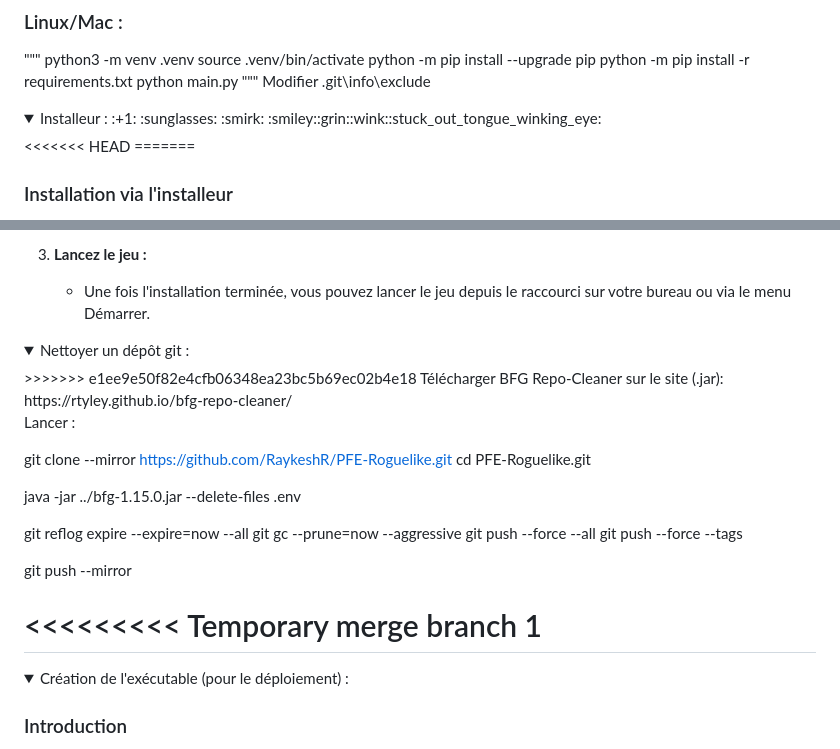
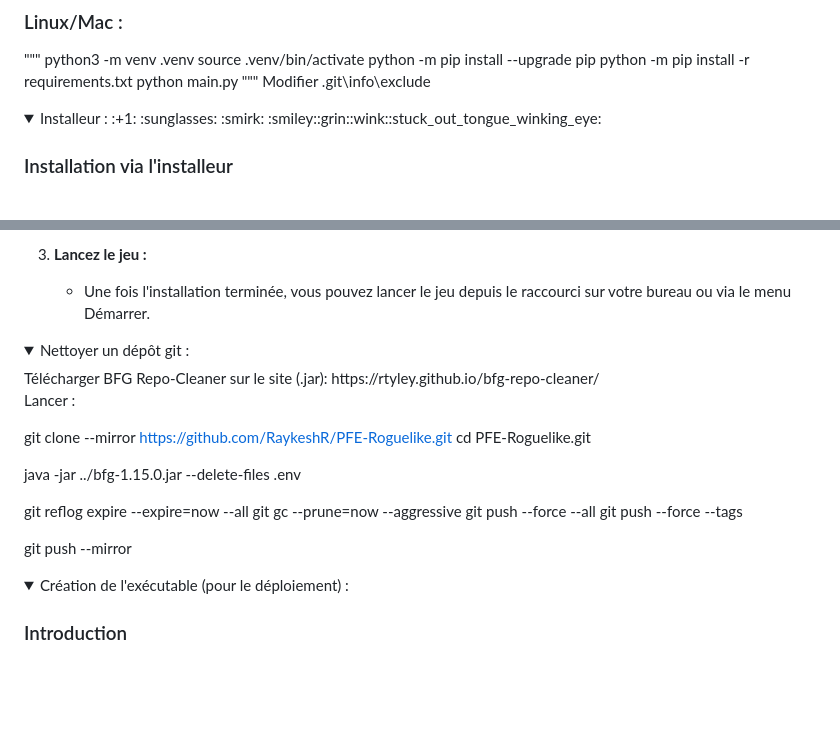
Before and after one commit to RaykeshR/PFE-Roguelike, a Markdown page: README.md, 2 parts joined by grey strips. Rendered like a GitHub page; folded sections open; blank space fills up the shorter version.

```diff
--- a/README.md
+++ b/README.md
@@ -127,8 +127,7 @@ Modifier .git\info\exclude
 </details>
 
 <details>
-<<<<<<< HEAD
-=======
+
 <summary>Installeur :  :+1: :sunglasses: :smirk: :smiley::grin::wink::stuck_out_tongue_winking_eye:</summary>
 
 ### Installation via l'installeur
@@ -155,7 +154,6 @@ Il pourra demander un fichier .env lors de l'installation.
 </details>
 
 <details>
->>>>>>> e1ee9e50f82e4cfb06348ea23bc5b69ec02b4e18
 <summary>Nettoyer un dépôt git : </summary>
 Télécharger BFG Repo-Cleaner sur le site (.jar):
 https://rtyley.github.io/bfg-repo-cleaner/
@@ -181,8 +179,6 @@ git push --mirror
 
 </details>
 
-<<<<<<<<< Temporary merge branch 1
-=========
 <details>
 <summary>Création de l'exécutable (pour le déploiement) :</summary>
 
```
Also changed, not shown: GEMINI.md (+1 -6 lines).
